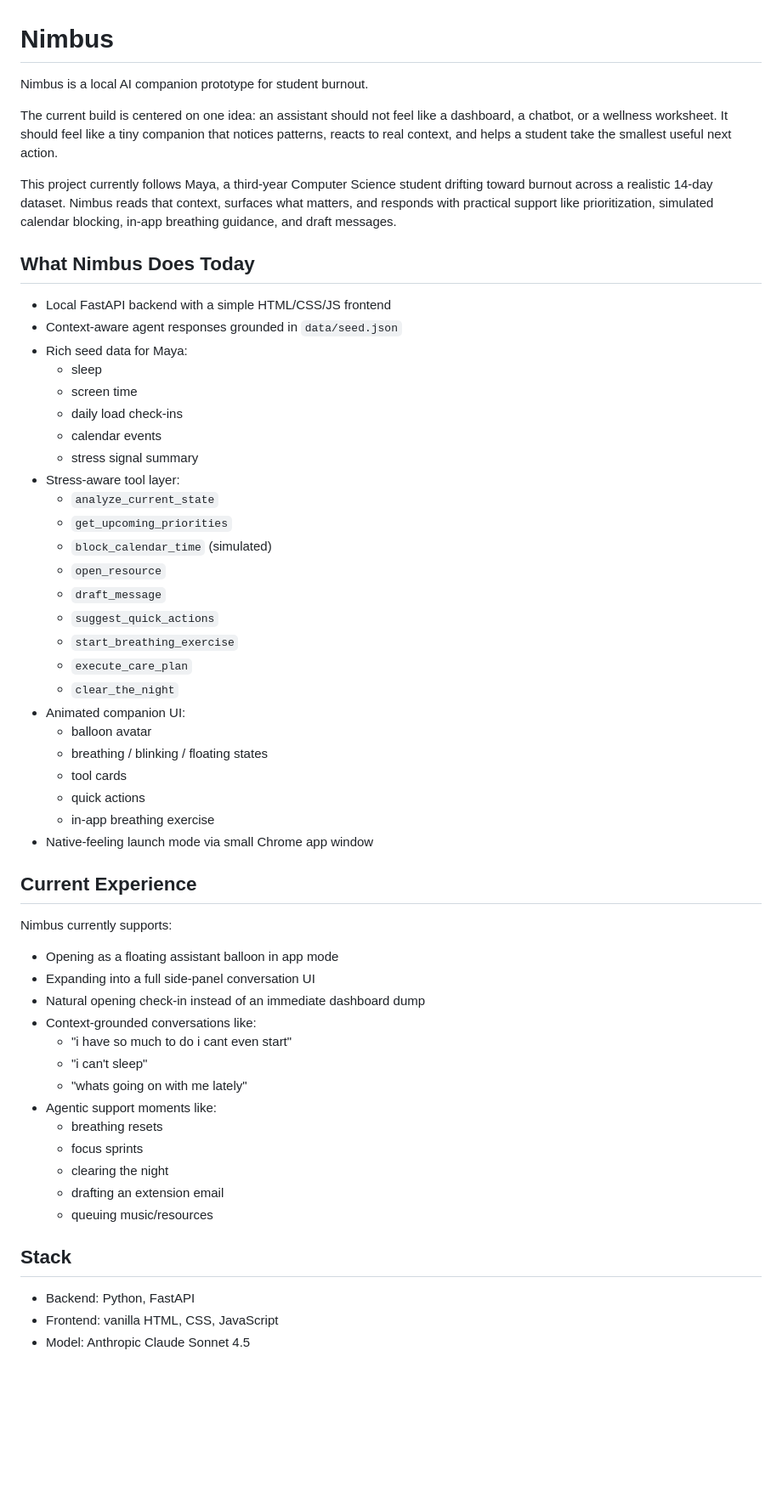
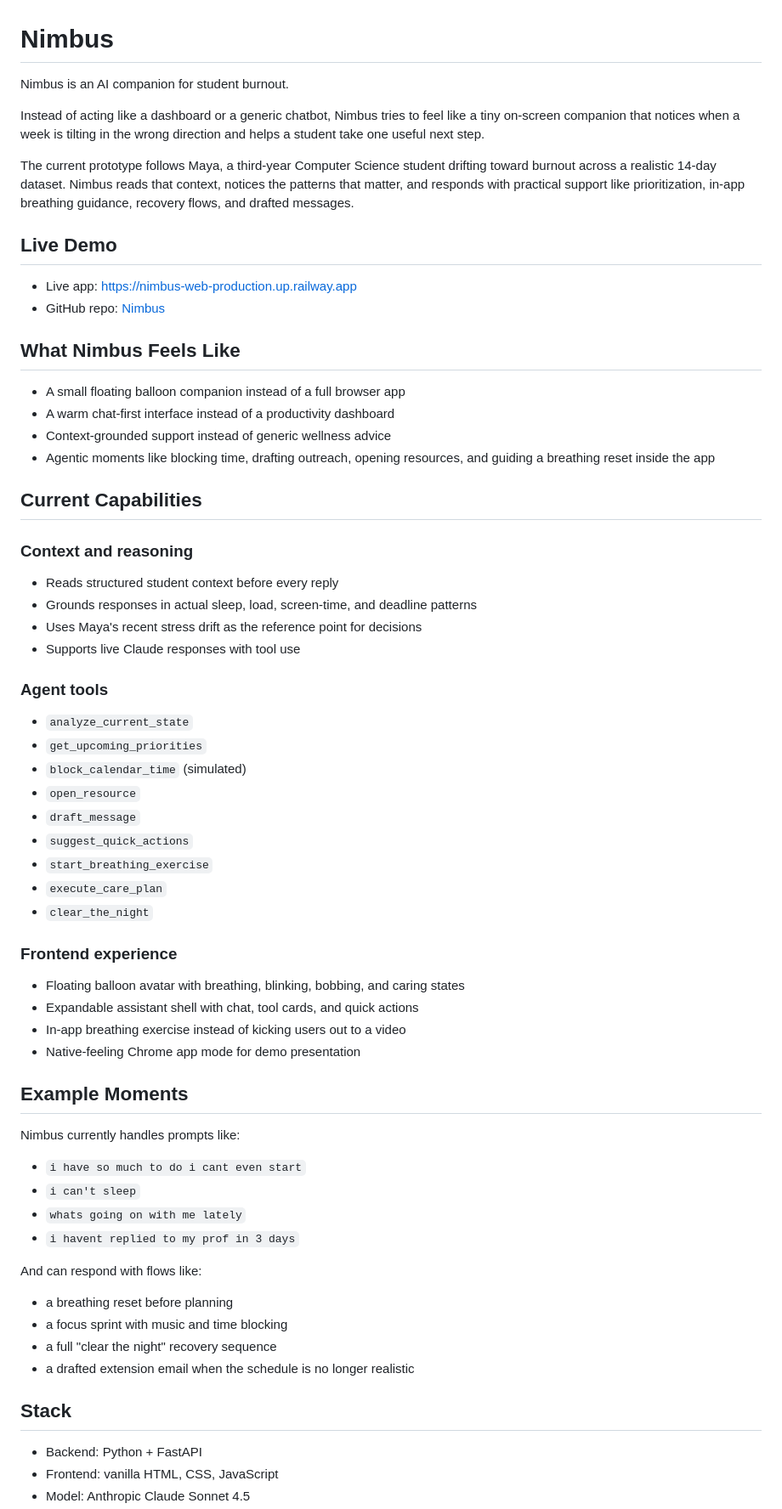
Before and after one commit to shubhamjoshipromail-svg/Nimbus, a Markdown page: README.md, the part around one of its changes. Shown at 85% size. Drawn GitHub-style; blank space fills up the shorter version.

```diff
--- a/README.md
+++ b/README.md
@@ -1,59 +1,69 @@
 # Nimbus
 
-Nimbus is a local AI companion prototype for student burnout.
+Nimbus is an AI companion for student burnout.
 
-The current build is centered on one idea: an assistant should not feel like a dashboard, a chatbot, or a wellness worksheet. It should feel like a tiny companion that notices patterns, reacts to real context, and helps a student take the smallest useful next action.
+Instead of acting like a dashboard or a generic chatbot, Nimbus tries to feel like a tiny on-screen companion that notices when a week is tilting in the wrong direction and helps a student take one useful next step.
 
-This project currently follows Maya, a third-year Computer Science student drifting toward burnout across a realistic 14-day dataset. Nimbus reads that context, surfaces what matters, and responds with practical support like prioritization, simulated calendar blocking, in-app breathing guidance, and draft messages.
+The current prototype follows Maya, a third-year Computer Science student drifting toward burnout across a realistic 14-day dataset. Nimbus reads that context, notices the patterns that matter, and responds with practical support like prioritization, in-app breathing guidance, recovery flows, and drafted messages.
 
-## What Nimbus Does Today
+## Live Demo
 
-- Local FastAPI backend with a simple HTML/CSS/JS frontend
-- Context-aware agent responses grounded in `data/seed.json`
-- Rich seed data for Maya:
-  - sleep
-  - screen time
-  - daily load check-ins
-  - calendar events
-  - stress signal summary
-- Stress-aware tool layer:
-  - `analyze_current_state`
-  - `get_upcoming_priorities`
-  - `block_calendar_time` (simulated)
-  - `open_resource`
-  - `draft_message`
-  - `suggest_quick_actions`
-  - `start_breathing_exercise`
-  - `execute_care_plan`
-  - `clear_the_night`
-- Animated companion UI:
-  - balloon avatar
-  - breathing / blinking / floating states
-  - tool cards
-  - quick actions
-  - in-app breathing exercise
-- Native-feeling launch mode via small Chrome app window
+- Live app: [https://nimbus-web-production.up.railway.app](https://nimbus-web-production.up.railway.app)
+- GitHub repo: [Nimbus](https://github.com/shubhamjoshipromail-svg/Nimbus)
 
-## Current Experience
+## What Nimbus Feels Like
 
-Nimbus currently supports:
+- A small floating balloon companion instead of a full browser app
+- A warm chat-first interface instead of a productivity dashboard
+- Context-grounded support instead of generic wellness advice
+- Agentic moments like blocking time, drafting outreach, opening resources, and guiding a breathing reset inside the app
 
-- Opening as a floating assistant balloon in app mode
-- Expanding into a full side-panel conversation UI
-- Natural opening check-in instead of an immediate dashboard dump
-- Context-grounded conversations like:
-  - "i have so much to do i cant even start"
-  - "i can't sleep"
-  - "whats going on with me lately"
-- Agentic support moments like:
-  - breathing resets
-  - focus sprints
-  - clearing the night
-  - drafting an extension email
-  - queuing music/resources
+## Current Capabilities
+
+### Context and reasoning
+
+- Reads structured student context before every reply
+- Grounds responses in actual sleep, load, screen-time, and deadline patterns
+- Uses Maya's recent stress drift as the reference point for decisions
+- Supports live Claude responses with tool use
+
+### Agent tools
+
+- `analyze_current_state`
+- `get_upcoming_priorities`
+- `block_calendar_time` (simulated)
+- `open_resource`
+- `draft_message`
+- `suggest_quick_actions`
+- `start_breathing_exercise`
+- `execute_care_plan`
+- `clear_the_night`
+
+### Frontend experience
+
+- Floating balloon avatar with breathing, blinking, bobbing, and caring states
+- Expandable assistant shell with chat, tool cards, and quick actions
+- In-app breathing exercise instead of kicking users out to a video
+- Native-feeling Chrome app mode for demo presentation
+
+## Example Moments
+
+Nimbus currently handles prompts like:
+
+- `i have so much to do i cant even start`
+- `i can't sleep`
+- `whats going on with me lately`
+- `i havent replied to my prof in 3 days`
+
+And can respond with flows like:
+
+- a breathing reset before planning
+- a focus sprint with music and time blocking
+- a full "clear the night" recovery sequence
+- a drafted extension email when the schedule is no longer realistic
 
 ## Stack
 
-- Backend: Python, FastAPI
+- Backend: Python + FastAPI
 - Frontend: vanilla HTML, CSS, JavaScript
 - Model: Anthropic Claude Sonnet 4.5
```
Also changed, not shown: other parts of README.md (+85 -117 lines).
